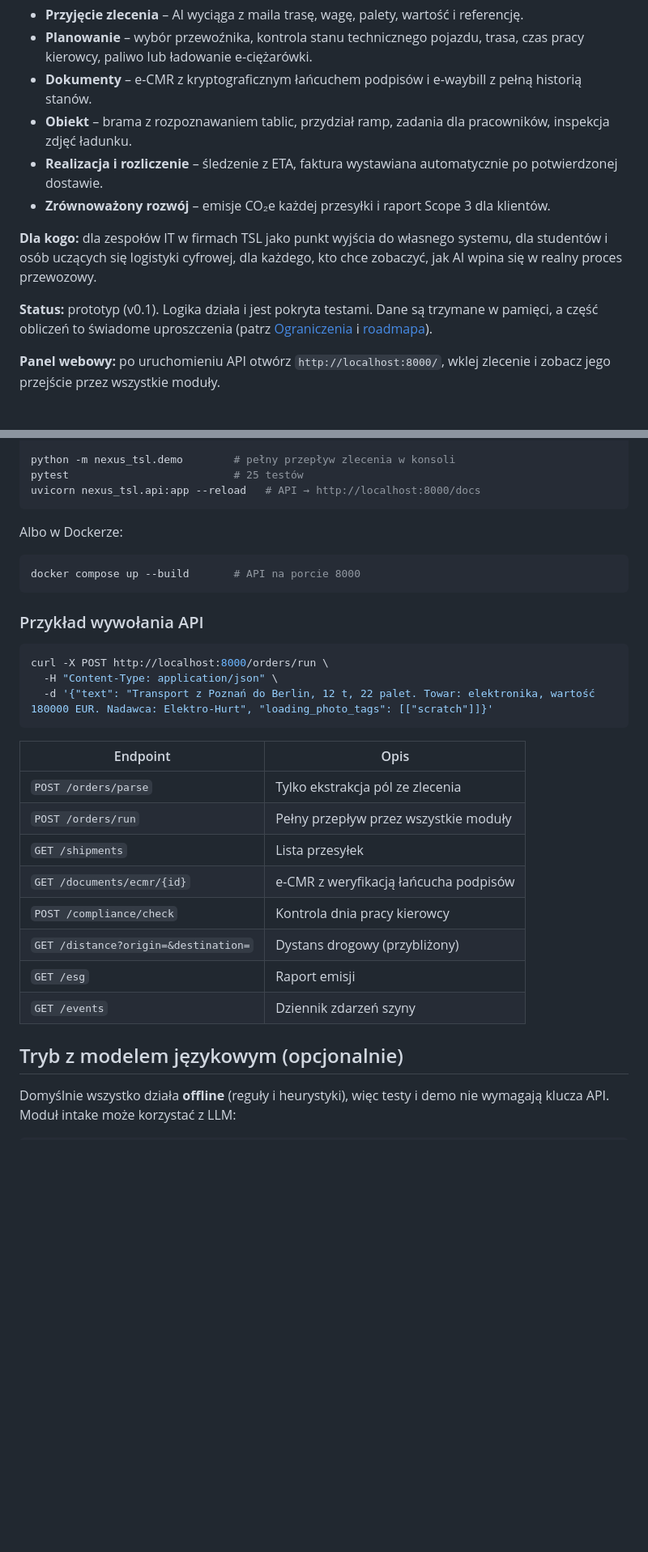
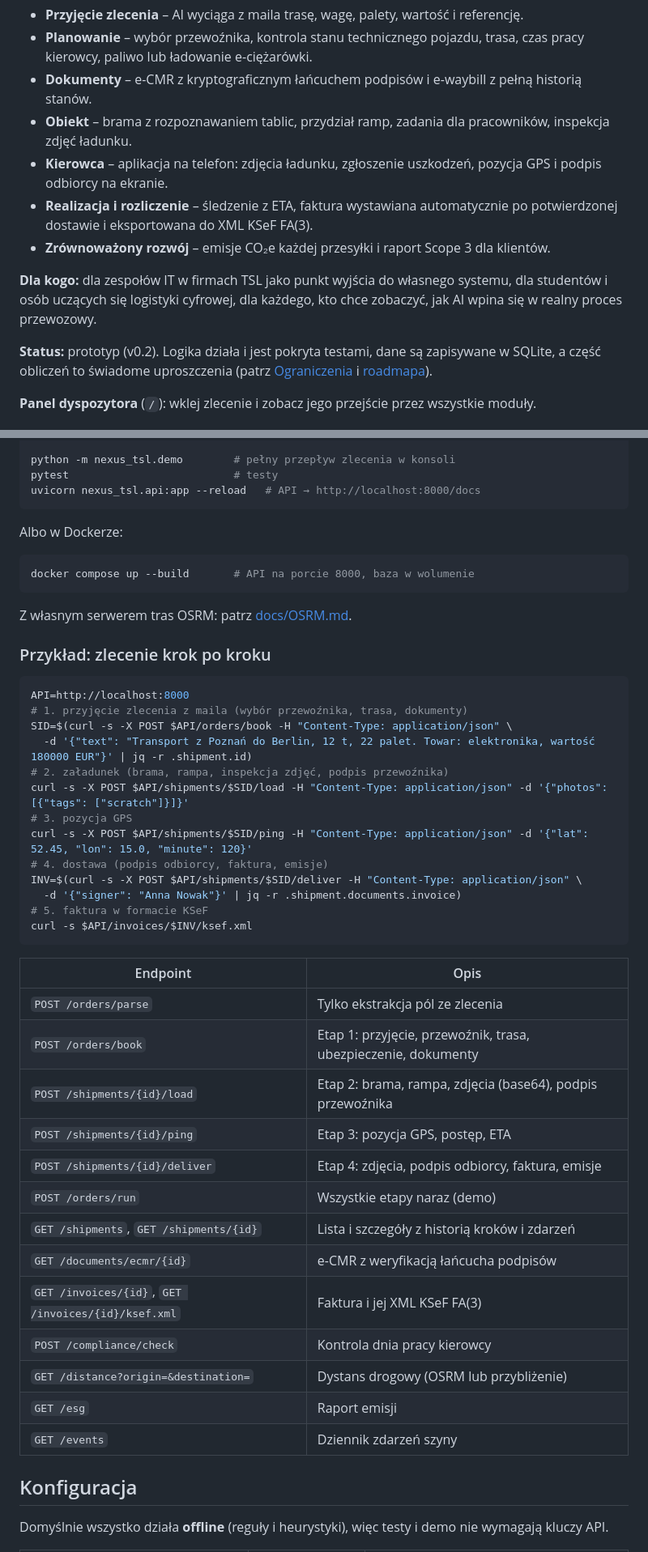
Before and after one commit to Volers321/nexus-tsl, a Markdown page: README.md, 2 parts joined by grey strips. Shown at 81% size. Rendered like a GitHub page; blank space fills up the shorter version.

````diff
--- a/README.md
+++ b/README.md
@@ -16,13 +18,14 @@ NexusTSL to otwarty, modułowy prototyp systemu dla firm spedycyjnych, przewoźn
 - **Planowanie** – wybór przewoźnika, kontrola stanu technicznego pojazdu, trasa, czas pracy kierowcy, paliwo lub ładowanie e-ciężarówki.
 - **Dokumenty** – e-CMR z kryptograficznym łańcuchem podpisów i e-waybill z pełną historią stanów.
 - **Obiekt** – brama z rozpoznawaniem tablic, przydział ramp, zadania dla pracowników, inspekcja zdjęć ładunku.
-- **Realizacja i rozliczenie** – śledzenie z ETA, faktura wystawiana automatycznie po potwierdzonej dostawie.
+- **Kierowca** – aplikacja na telefon: zdjęcia ładunku, zgłoszenie uszkodzeń, pozycja GPS i podpis odbiorcy na ekranie.
+- **Realizacja i rozliczenie** – śledzenie z ETA, faktura wystawiana automatycznie po potwierdzonej dostawie i eksportowana do XML KSeF FA(3).
 - **Zrównoważony rozwój** – emisje CO₂e każdej przesyłki i raport Scope 3 dla klientów.
 
 **Dla kogo:** dla zespołów IT w firmach TSL jako punkt wyjścia do własnego systemu, dla studentów i osób uczących się logistyki cyfrowej, dla każdego, kto chce zobaczyć, jak AI wpina się w realny proces przewozowy.
 
-**Status:** prototyp (v0.1). Logika działa i jest pokryta testami. Dane są trzymane w pamięci, a część obliczeń to świadome uproszczenia (patrz [Ograniczenia](#ograniczenia-świadome-uproszczenia) i [roadmapa](docs/ARCHITECTURE.md#roadmapa)).
+**Status:** prototyp (v0.2). Logika działa i jest pokryta testami, dane są zapisywane w SQLite, a część obliczeń to świadome uproszczenia (patrz [Ograniczenia](#ograniczenia-świadome-uproszczenia) i [roadmapa](docs/ARCHITECTURE.md#roadmapa)).
 
-**Panel webowy:** po uruchomieniu API otwórz `http://localhost:8000/`, wklej zlecenie i zobacz jego przejście przez wszystkie moduły.
+**Panel dyspozytora** (`/`): wklej zlecenie i zobacz jego przejście przez wszystkie moduły.
 
 ![Panel NexusTSL](docs/panel.png)
@@ -84,36 +94,53 @@ python -m venv .venv && source .venv/bin/activate   # Windows: .venv\Scripts\act
 pip install -e ".[dev]"
 
 python -m nexus_tsl.demo        # pełny przepływ zlecenia w konsoli
-pytest                          # 25 testów
+pytest                          # testy
 uvicorn nexus_tsl.api:app --reload   # API → http://localhost:8000/docs
 ```
 
 Albo w Dockerze:
 
 ```bash
-docker compose up --build       # API na porcie 8000
+docker compose up --build       # API na porcie 8000, baza w wolumenie
 ```
 
-### Przykład wywołania API
+Z własnym serwerem tras OSRM: patrz [docs/OSRM.md](docs/OSRM.md).
+
+### Przykład: zlecenie krok po kroku
 
 ```bash
-curl -X POST http://localhost:8000/orders/run \
-  -H "Content-Type: application/json" \
-  -d '{"text": "Transport z Poznań do Berlin, 12 t, 22 palet. Towar: elektronika, wartość 180000 EUR. Nadawca: Elektro-Hurt", "loading_photo_tags": [["scratch"]]}'
+API=http://localhost:8000
+# 1. przyjęcie zlecenia z maila (wybór przewoźnika, trasa, dokumenty)
+SID=$(curl -s -X POST $API/orders/book -H "Content-Type: application/json" \
+  -d '{"text": "Transport z Poznań do Berlin, 12 t, 22 palet. Towar: elektronika, wartość 180000 EUR"}' | jq -r .shipment.id)
+# 2. załadunek (brama, rampa, inspekcja zdjęć, podpis przewoźnika)
+curl -s -X POST $API/shipments/$SID/load -H "Content-Type: application/json" -d '{"photos": [{"tags": ["scratch"]}]}'
+# 3. pozycja GPS
+curl -s -X POST $API/shipments/$SID/ping -H "Content-Type: application/json" -d '{"lat": 52.45, "lon": 15.0, "minute": 120}'
+# 4. dostawa (podpis odbiorcy, faktura, emisje)
+INV=$(curl -s -X POST $API/shipments/$SID/deliver -H "Content-Type: application/json" \
+  -d '{"signer": "Anna Nowak"}' | jq -r .shipment.documents.invoice)
+# 5. faktura w formacie KSeF
+curl -s $API/invoices/$INV/ksef.xml
 ```
 
 | Endpoint | Opis |
 |---|---|
 | `POST /orders/parse` | Tylko ekstrakcja pól ze zlecenia |
-| `POST /orders/run` | Pełny przepływ przez wszystkie moduły |
-| `GET /shipments` | Lista przesyłek |
+| `POST /orders/book` | Etap 1: przyjęcie, przewoźnik, trasa, ubezpieczenie, dokumenty |
+| `POST /shipments/{id}/load` | Etap 2: brama, rampa, zdjęcia (base64), podpis przewoźnika |
+| `POST /shipments/{id}/ping` | Etap 3: pozycja GPS, postęp, ETA |
+| `POST /shipments/{id}/deliver` | Etap 4: zdjęcia, podpis odbiorcy, faktura, emisje |
+| `POST /orders/run` | Wszystkie etapy naraz (demo) |
+| `GET /shipments`, `GET /shipments/{id}` | Lista i szczegóły z historią kroków i zdarzeń |
 | `GET /documents/ecmr/{id}` | e-CMR z weryfikacją łańcucha podpisów |
+| `GET /invoices/{id}`, `GET /invoices/{id}/ksef.xml` | Faktura i jej XML KSeF FA(3) |
 | `POST /compliance/check` | Kontrola dnia pracy kierowcy |
-| `GET /distance?origin=&destination=` | Dystans drogowy (przybliżony) |
+| `GET /distance?origin=&destination=` | Dystans drogowy (OSRM lub przybliżenie) |
 | `GET /esg` | Raport emisji |
 | `GET /events` | Dziennik zdarzeń szyny |
 
-## Tryb z modelem językowym (opcjonalnie)
+## Konfiguracja
 
-Domyślnie wszystko działa **offline** (reguły i heurystyki), więc testy i demo nie wymagają klucza API. Moduł intake może korzystać z LLM:
+Domyślnie wszystko działa **offline** (reguły i heurystyki), więc testy i demo nie wymagają kluczy API.
 
````
Also changed, not shown: other parts of README.md (+42 -23 lines), docs/ARCHITECTURE.md (+16 -7 lines), evals/README.md (added, +58 -0 lines), docs/driver.png (added), 7 other files.
